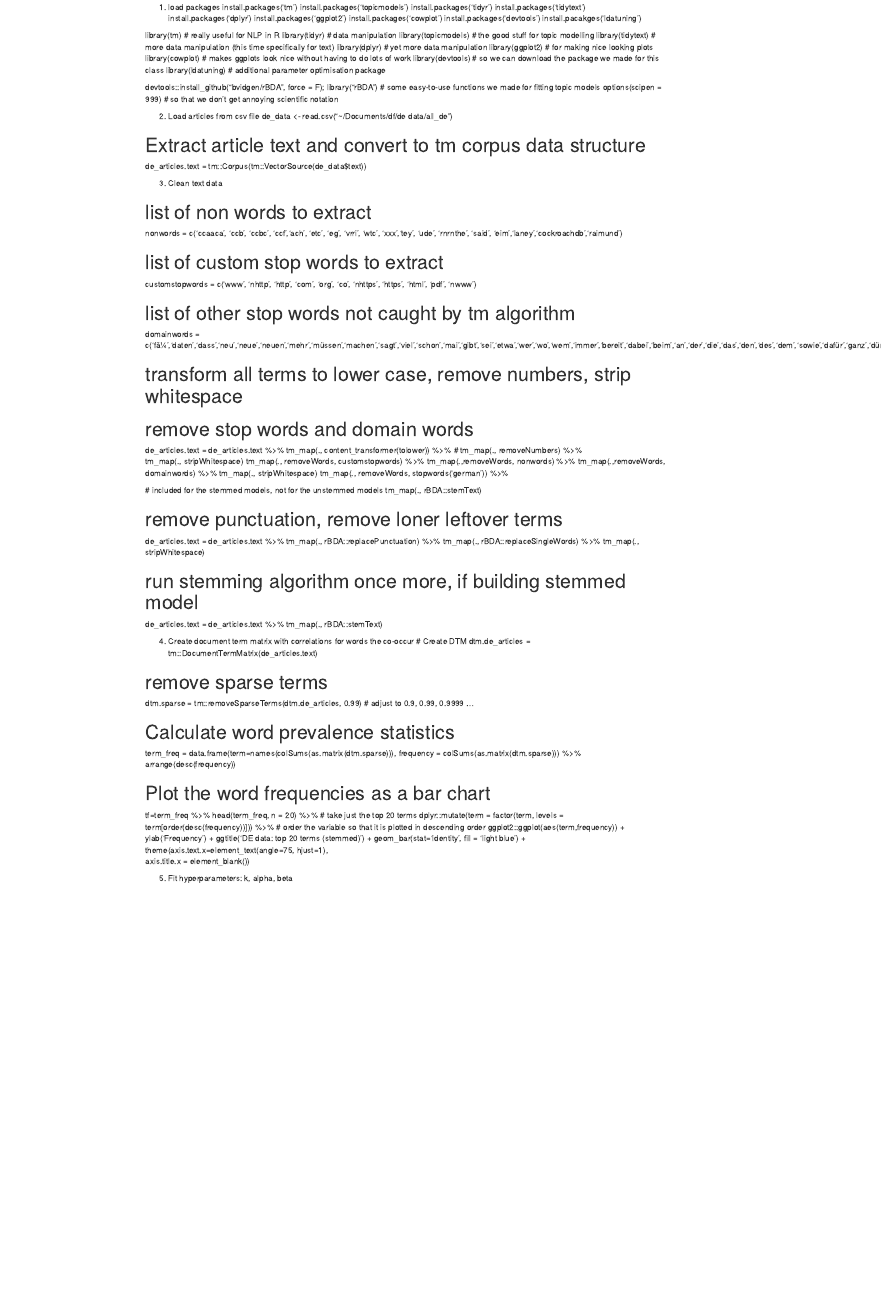
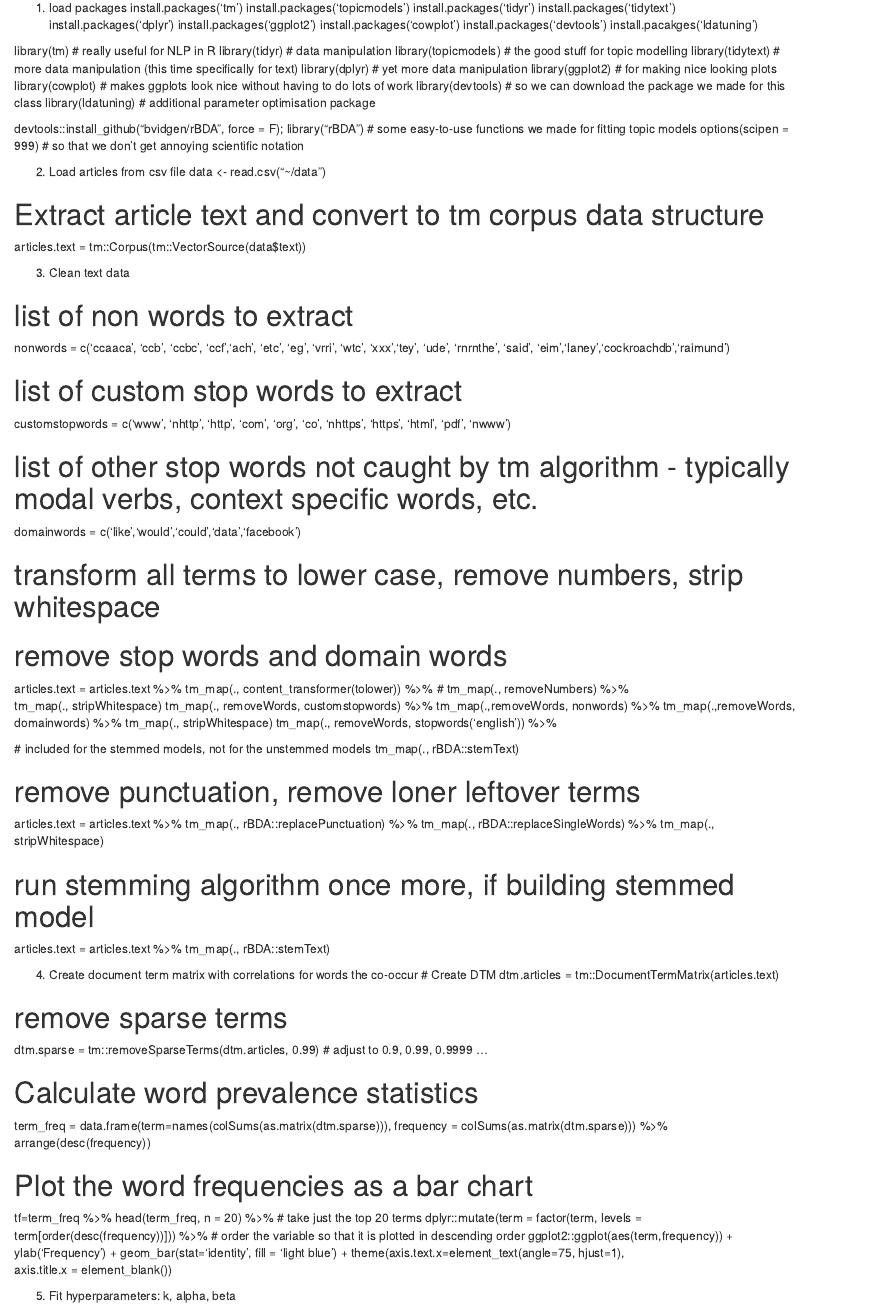
Before and after one commit to marysanford-zz/tm-master-thesis, an R Markdown document (model script.Rmd): the page in a window 1100 px wide, from 460 px down before the commit and from 700 px down after it, so that both start at the same text. Rendered offline with R 4.5, knitr and Pandoc, with nearby package versions.

Commit message:
Update model script.Rmd

```diff
--- a/model script.Rmd
+++ b/model script.Rmd
@@ -40,10 +40,10 @@ options(scipen = 999) # so that we don't get annoying scientific notation
 
 
 2) Load articles from csv file
-de_data <- read.csv("~/Documents/df/de data/all_de")
+data <- read.csv("~/data")
 
 # Extract article text and convert to tm corpus data structure
-de_articles.text = tm::Corpus(tm::VectorSource(de_data$text))
+articles.text = tm::Corpus(tm::VectorSource(data$text))
 
 3) Clean text data
 
@@ -53,12 +53,12 @@ nonwords = c('ccaaca', 'ccb', 'ccbc', 'ccf','ach', 'etc', 'eg', 'vrri', 'wtc', '
 # list of custom stop words to extract
 customstopwords = c('www', 'nhttp', 'http', 'com', 'org', 'co', 'nhttps', 'https', 'html', 'pdf', 'nwww')
 
-# list of other stop words not caught by tm algorithm
-domainwords =  c('fã¼','daten','dass','neu','neue','neuen','mehr','müssen','machen','sagt','viel','schon','mai','gibt','sei','etwa','wer','wo','wem','immer','bereit','dabei','beim','an','der','die','das','den','des','dem','sowie','dafür','ganz','dürfen','fall','sollen','allerdings','auf','jeder','jedes','jeden','jedes','jede','zudem','damit','dazu','sollten','sollen','darüber','darauf','wurden','deren','davon','jedoch','viel','gilt','seit','wurde','wurdet','wurdest','würden','würde','würdet','würdest','viele','dsgvo','xaâ','¼ber','nnen','sagte','lã','mã','groã','mã¼ssen','hã','rden','xfen','unserer','geschã','bisher','vielen','unternehmen','datenschutzgrundverordnung','datenschutz','xfe','xft')
+# list of other stop words not caught by tm algorithm - typically modal verbs, context specific words, etc.
+domainwords = c('like','would','could','data','facebook')
 
 # transform all terms to lower case, remove numbers, strip whitespace
 # remove stop words and domain words
-de_articles.text = de_articles.text %>%
+articles.text = articles.text %>%
   tm_map(., content_transformer(tolower)) %>% #
   tm_map(., removeNumbers) %>%
   tm_map(., stripWhitespace)
@@ -66,35 +66,32 @@ de_articles.text = de_articles.text %>%
   tm_map(.,removeWords, nonwords) %>%
   tm_map(.,removeWords, domainwords) %>%
   tm_map(., stripWhitespace)
-  tm_map(., removeWords, stopwords('german')) %>%
+  tm_map(., removeWords, stopwords('english')) %>%
 
   # included for the stemmed models, not for the unstemmed models
   tm_map(., rBDA::stemText)
 
 # remove punctuation, remove loner leftover terms
-de_articles.text = de_articles.text %>%
+articles.text = articles.text %>%
   tm_map(., rBDA::replacePunctuation) %>%
   tm_map(., rBDA::replaceSingleWords) %>%
   tm_map(., stripWhitespace)
 
 # run stemming algorithm once more, if building stemmed model
-de_articles.text = de_articles.text %>%
+articles.text = articles.text %>%
   tm_map(., rBDA::stemText)
-
 
 4) Create document term matrix with correlations for words the co-occur
 # Create DTM
-dtm.de_articles = tm::DocumentTermMatrix(de_articles.text)
+dtm.articles = tm::DocumentTermMatrix(articles.text)
 
 # remove sparse terms
-dtm.sparse = tm::removeSparseTerms(dtm.de_articles, 0.99) # adjust to 0.9, 0.99, 0.9999 ...
+dtm.sparse = tm::removeSparseTerms(dtm.articles, 0.99) # adjust to 0.9, 0.99, 0.9999 ...
 
 #  Calculate word prevalence statistics
 term_freq = data.frame(term=names(colSums(as.matrix(dtm.sparse))),
                        frequency = colSums(as.matrix(dtm.sparse))) %>%
   arrange(desc(frequency))
-
-
 
 # Plot the word frequencies as a bar chart
 tf=term_freq %>%
@@ -102,11 +99,9 @@ tf=term_freq %>%
   dplyr::mutate(term = factor(term, levels = term[order(desc(frequency))])) %>% # order the variable so that it is plotted in descending order
   ggplot2::ggplot(aes(term,frequency)) +
   ylab('Frequency') +
-  ggtitle('DE data: top 20 terms (stemmed)') +
   geom_bar(stat='identity', fill = 'light blue') +
   theme(axis.text.x=element_text(angle=75, hjust=1),
   axis.title.x = element_blank())
-
 
 5) Fit hyperparameters: k, alpha, beta
 
```
